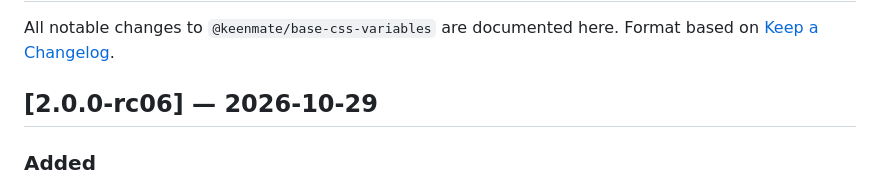
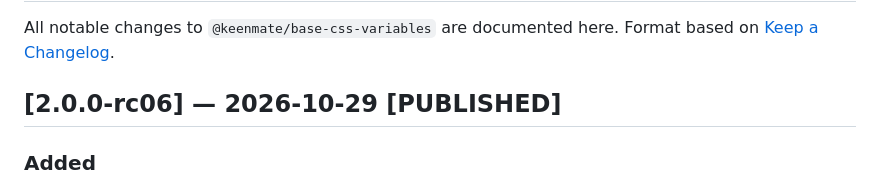
Before and after one commit to Keenmate/base-css-variables, a Markdown page: CHANGELOG.md, the part around the change. GitHub-like rendering.

```diff
--- a/CHANGELOG.md
+++ b/CHANGELOG.md
@@ -3,7 +3,7 @@
 All notable changes to `@keenmate/base-css-variables` are documented here. Format based on
 [Keep a Changelog](https://keepachangelog.com/en/1.0.0/).
 
-## [2.0.0-rc06] — 2026-10-29
+## [2.0.0-rc06] — 2026-10-29 [PUBLISHED]
 
 ### Added
 
```
Also changed, not shown: README.md (+8 -5 lines).
